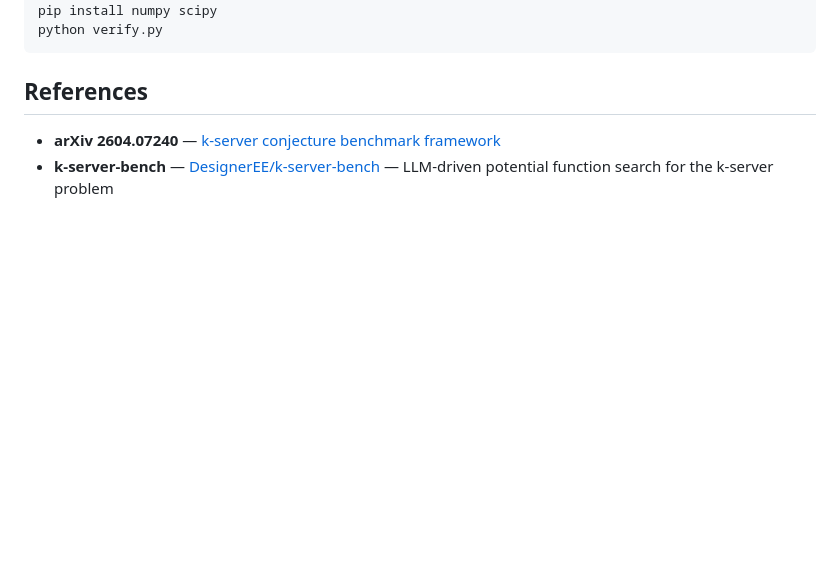
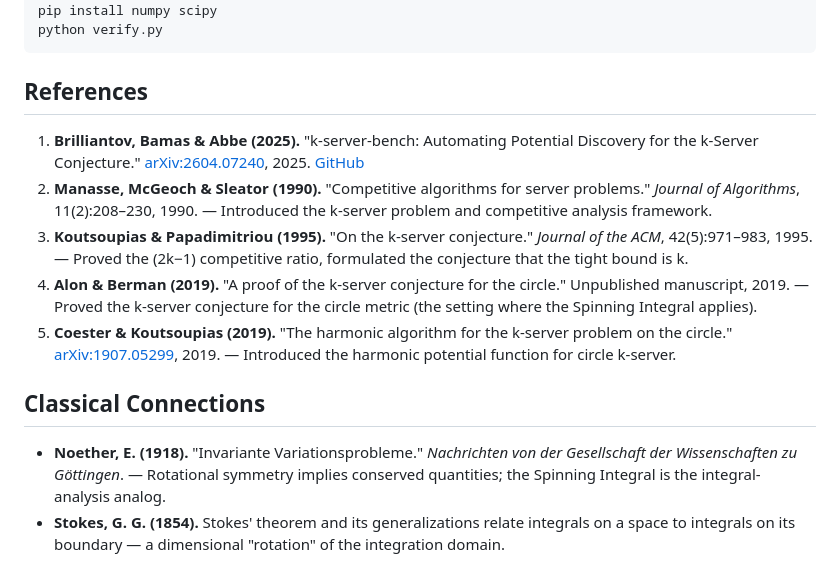
Before and after one commit to DesignerEE/spinning-integral-theorem, a Markdown page: README.md, the part around the change. Rendered like a GitHub page; blank space fills up the shorter version.

Commit message:
docs: Add full bibliography with Brilliantov et al. 2025, classical references, and arXiv links
Co-Authored-By: Claude Opus 4.6 <noreply@anthropic.com>

```diff
--- a/README.md
+++ b/README.md
@@ -141,5 +141,13 @@ python verify.py
 
 ## References
 
-- **arXiv 2604.07240** — [k-server conjecture benchmark framework](https://arxiv.org/abs/2604.07240)
-- **k-server-bench** — [DesignerEE/k-server-bench](https://github.com/DesignerEE/k-server-bench) — LLM-driven potential function search for the k-server problem
+1. **Brilliantov, Bamas & Abbe (2025).** "k-server-bench: Automating Potential Discovery for the k-Server Conjecture." [arXiv:2604.07240](https://arxiv.org/abs/2604.07240), 2025. [GitHub](https://github.com/kibrq/k-server-bench)
+2. **Manasse, McGeoch & Sleator (1990).** "Competitive algorithms for server problems." *Journal of Algorithms*, 11(2):208–230, 1990. — Introduced the k-server problem and competitive analysis framework.
+3. **Koutsoupias & Papadimitriou (1995).** "On the k-server conjecture." *Journal of the ACM*, 42(5):971–983, 1995. — Proved the (2k−1) competitive ratio, formulated the conjecture that the tight bound is k.
+4. **Alon & Berman (2019).** "A proof of the k-server conjecture for the circle." Unpublished manuscript, 2019. — Proved the k-server conjecture for the circle metric (the setting where the Spinning Integral applies).
+5. **Coester & Koutsoupias (2019).** "The harmonic algorithm for the k-server problem on the circle." [arXiv:1907.05299](https://arxiv.org/abs/1907.05299), 2019. — Introduced the harmonic potential function for circle k-server.
+
+## Classical Connections
+
+- **Noether, E. (1918).** "Invariante Variationsprobleme." *Nachrichten von der Gesellschaft der Wissenschaften zu G&ouml;ttingen*. — Rotational symmetry implies conserved quantities; the Spinning Integral is the integral-analysis analog.
+- **Stokes, G. G. (1854).** Stokes' theorem and its generalizations relate integrals on a space to integrals on its boundary — a dimensional "rotation" of the integration domain.
```
